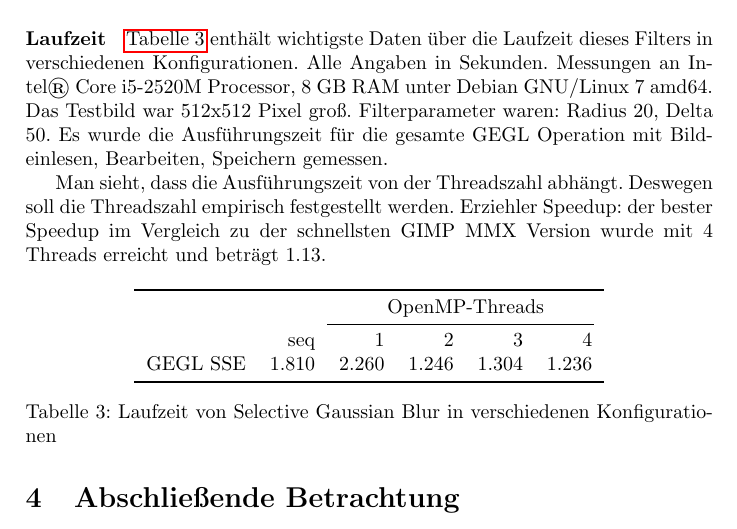
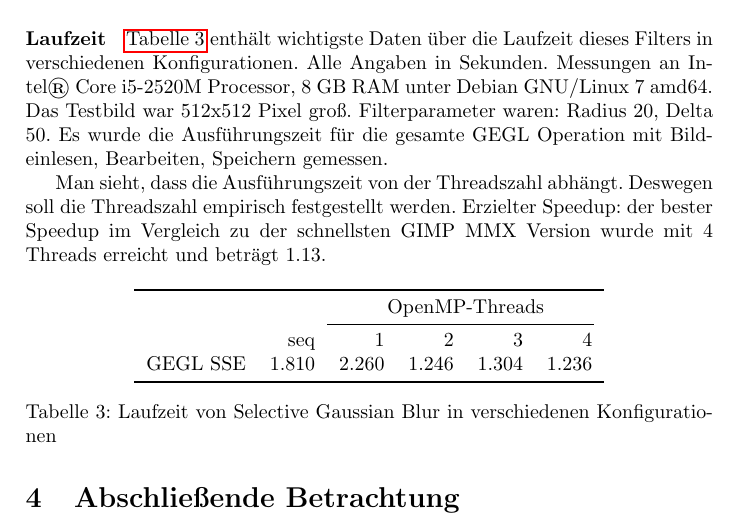
Before and after one commit to ChristianBusch/gegl-port-docu, a LaTeX document (ausarbeitung.tex): part of page 17 of 18, cut so that both start at the same text. Compiled offline with pdfLaTeX.

Commit message:
Update ausarbeitung.tex

```diff
--- a/ausarbeitung.tex
+++ b/ausarbeitung.tex
@@ -289,7 +289,7 @@ Das resultierende Bild von GEGL Filter hat einen kleinen globalen Fehler im Verg
 \paragraph{Laufzeit}
 \autoref{tab:sgb} enthält wichtigste Daten über die Laufzeit dieses Filters in verschiedenen Konfigurationen. Alle Angaben in Sekunden. Messungen an Intel® Core i5-2520M Processor, 8 GB RAM unter Debian GNU/Linux 7 amd64. Das Testbild war 512x512 Pixel groß. Filterparameter waren: Radius 20, Delta 50. Es wurde die Ausführungszeit für die gesamte GEGL Operation mit Bildeinlesen, Bearbeiten, Speichern gemessen.
 
-Man sieht, dass die Ausführungszeit von der Threadszahl abhängt. Deswegen soll die Threadszahl empirisch festgestellt werden. Erziehler Speedup: der bester Speedup im Vergleich zu der schnellsten GIMP MMX Version wurde mit 4 Threads erreicht und beträgt 1.13.
+Man sieht, dass die Ausführungszeit von der Threadszahl abhängt. Deswegen soll die Threadszahl empirisch festgestellt werden. Erzielter Speedup: der bester Speedup im Vergleich zu der schnellsten GIMP MMX Version wurde mit 4 Threads erreicht und beträgt 1.13.
 \begin{table}[H]
 \centering
 \begin{tabular}{lrrrrr}
```
